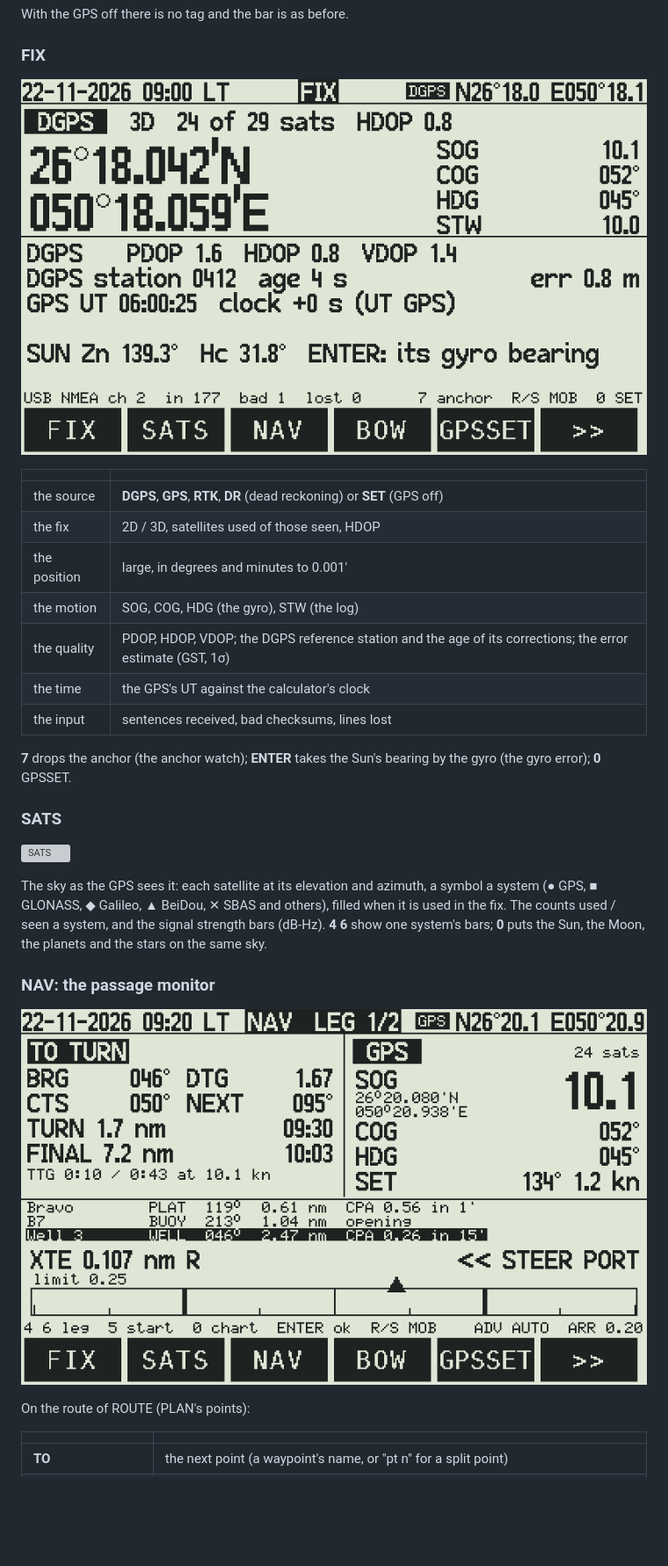
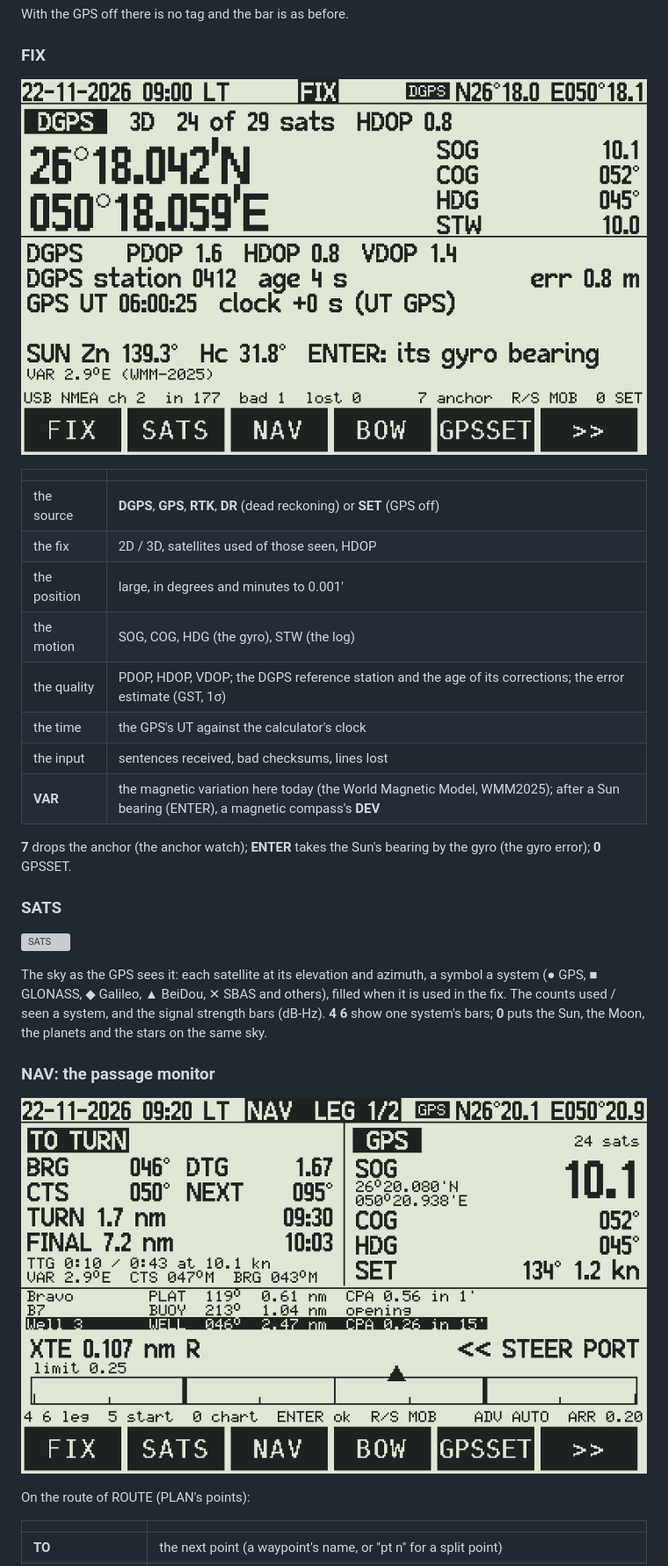
Before and after one commit to valdesvj/nav47.pg5, a Markdown page: docs/manual/02-gps.md, the part around one of its changes. Shown at 88% size. Drawn GitHub-style; pictures changed too: docs/manual/img/gps_fix.png, docs/manual/img/gps_nav.png; blank space fills up the shorter version; grey boxes are pictures that could not be loaded.

```diff
--- a/docs/manual/02-gps.md
+++ b/docs/manual/02-gps.md
@@ -183,6 +183,7 @@ With the GPS off there is no tag and the bar is as before.
 | the quality | PDOP, HDOP, VDOP; the DGPS reference station and the age of its corrections; the error estimate (GST, 1σ) |
 | the time | the GPS's UT against the calculator's clock |
 | the input | sentences received, bad checksums, lines lost |
+| **VAR** | the magnetic variation here today (the World Magnetic Model, WMM2025); after a Sun bearing (ENTER), a magnetic compass's **DEV** |
 
 **7** drops the anchor (the anchor watch); **ENTER** takes the Sun's bearing by the gyro (the gyro error); **0** GPSSET.
 
```
Also changed, not shown: other parts of docs/manual/02-gps.md (+9 -1 lines), docs/manual/img/gps_dr.png, docs/manual/img/gps_mob.png, docs/manual/img/gps_mob_fix.png, 10 other files.
